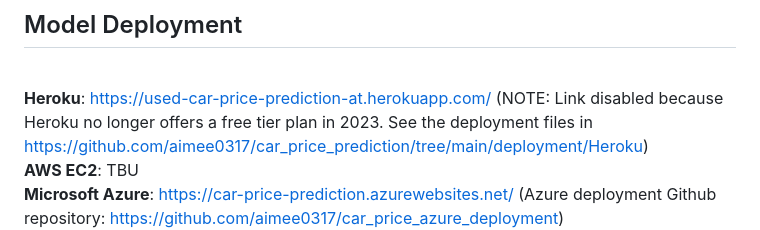
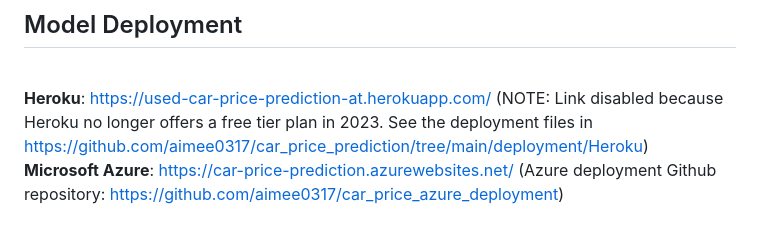
Before and after one commit to aimee0317/car_price_prediction, a Markdown page: README.md, the part around one of its changes. Rendered like a GitHub page.

```diff
--- a/README.md
+++ b/README.md
@@ -15,6 +15,5 @@ The final report can be found [here](https://htmlpreview.github.io/?https://gith
 ## Model Deployment
 
 <br>**Heroku**: https://used-car-price-prediction-at.herokuapp.com/ (NOTE: Link disabled because Heroku no longer offers a free tier plan in 2023. See the deployment files in https://github.com/aimee0317/car_price_prediction/tree/main/deployment/Heroku)
-<br>**AWS EC2**: TBU
 <br>**Microsoft Azure**: https://car-price-prediction.azurewebsites.net/
 (Azure deployment Github repository: https://github.com/aimee0317/car_price_azure_deployment)
```
Also changed, not shown: other parts of README.md (+2 -0 lines).
